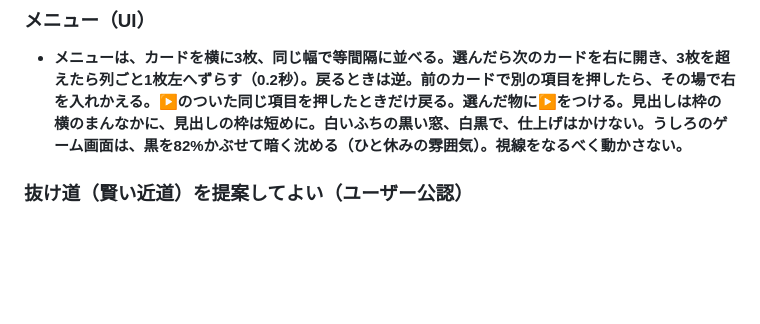
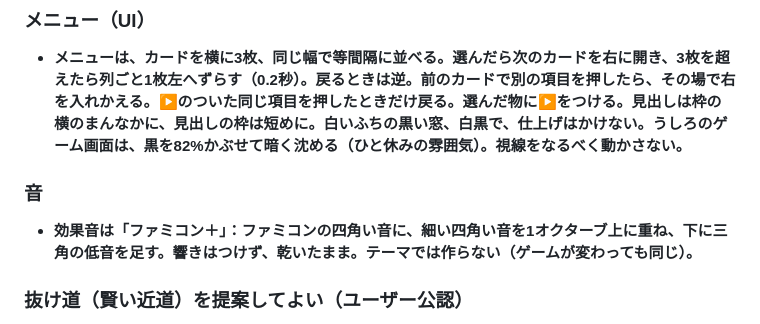
Before and after one commit to boop266/a, a Markdown page: CLAUDE.md, the part around the change. Drawn GitHub-style; blank space fills up the shorter version.

Commit message:
音（効果音）の決まりを追加
Co-Authored-By: Claude Opus 5.5 <noreply@anthropic.com>
Claude-Session: https://claude.ai/code/session_01YEmcduifMiYgr65Mz7usKK

```diff
--- a/CLAUDE.md
+++ b/CLAUDE.md
@@ -44,6 +44,9 @@
 
 ### メニュー（UI）
 - **メニューは、カードを横に3枚、同じ幅で等間隔に並べる。選んだら次のカードを右に開き、3枚を超えたら列ごと1枚左へずらす（0.2秒）。戻るときは逆。前のカードで別の項目を押したら、その場で右を入れかえる。▶のついた同じ項目を押したときだけ戻る。選んだ物に▶をつける。見出しは枠の横のまんなかに、見出しの枠は短めに。白いふちの黒い窓、白黒で、仕上げはかけない。うしろのゲーム画面は、黒を82%かぶせて暗く沈める（ひと休みの雰囲気）。視線をなるべく動かさない。**
+
+### 音
+- **効果音は「ファミコン＋」：ファミコンの四角い音に、細い四角い音を1オクターブ上に重ね、下に三角の低音を足す。響きはつけず、乾いたまま。テーマでは作らない（ゲームが変わっても同じ）。**
 
 ### 抜け道（賢い近道）を提案してよい（ユーザー公認）
 - ユーザーの言うことをそのまま力ずくで作ると、計算・手間・複雑さが莫大になることがある。そのときは、**同じ体験をもっとシンプルに・軽く実現できる工夫**を、Claudeから積極的に提案してよい。
```
